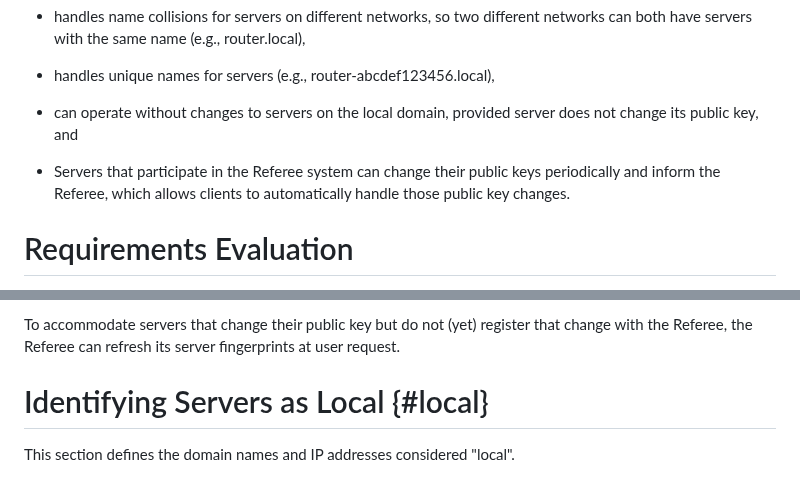
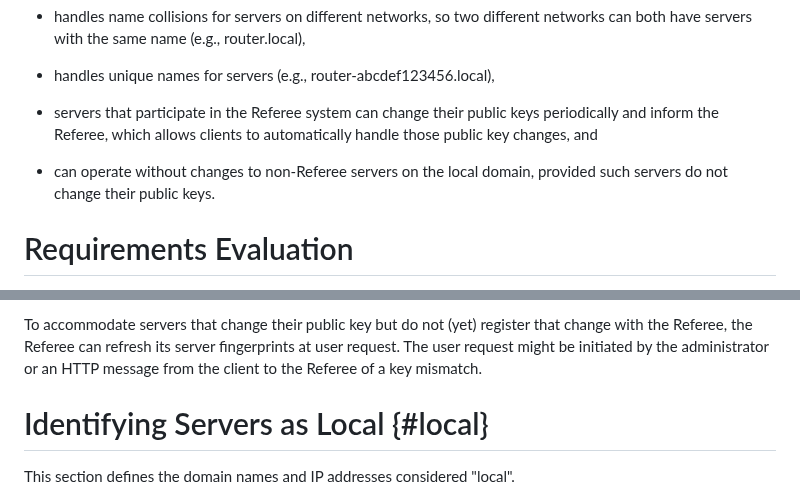
Before and after one commit to danwing/referee, a Markdown page: draft-wing-settle-referee.md, 2 parts joined by grey strips. Drawn GitHub-style.

Commit message:
re-order Unique Characteristics; key mismatch alert to Referee

```diff
--- a/draft-wing-settle-referee.md
+++ b/draft-wing-settle-referee.md
@@ -100,12 +100,14 @@ differ from other trust anchor systems:
 
 * handles unique names for servers (e.g., router-abcdef123456.local),
 
-* can operate without changes to servers on the local domain, provided
-  server does not change its public key, and
+* servers that participate in the Referee system can change their
+  public keys periodically and inform the Referee, which allows
+  clients to automatically handle those public key changes, and
 
-* Servers that participate in the Referee system can change their
-  public keys periodically and inform the Referee, which allows
-  clients to automatically handle those public key changes.
+* can operate without changes to non-Referee servers on the local
+  domain, provided such servers do not change their public
+  keys.
+
 
 
 # Requirements Evaluation
@@ -277,8 +279,9 @@ association on the Referee.
 
 To accommodate servers that change their public key but do not (yet)
 register that change with the Referee, the Referee can refresh its
-server fingerprints at user request.
-
+server fingerprints at user request.  The user request might be
+initiated by the administrator or an HTTP message from the client
+to the Referee of a key mismatch.
 
 # Identifying Servers as Local {#local}
 
```
